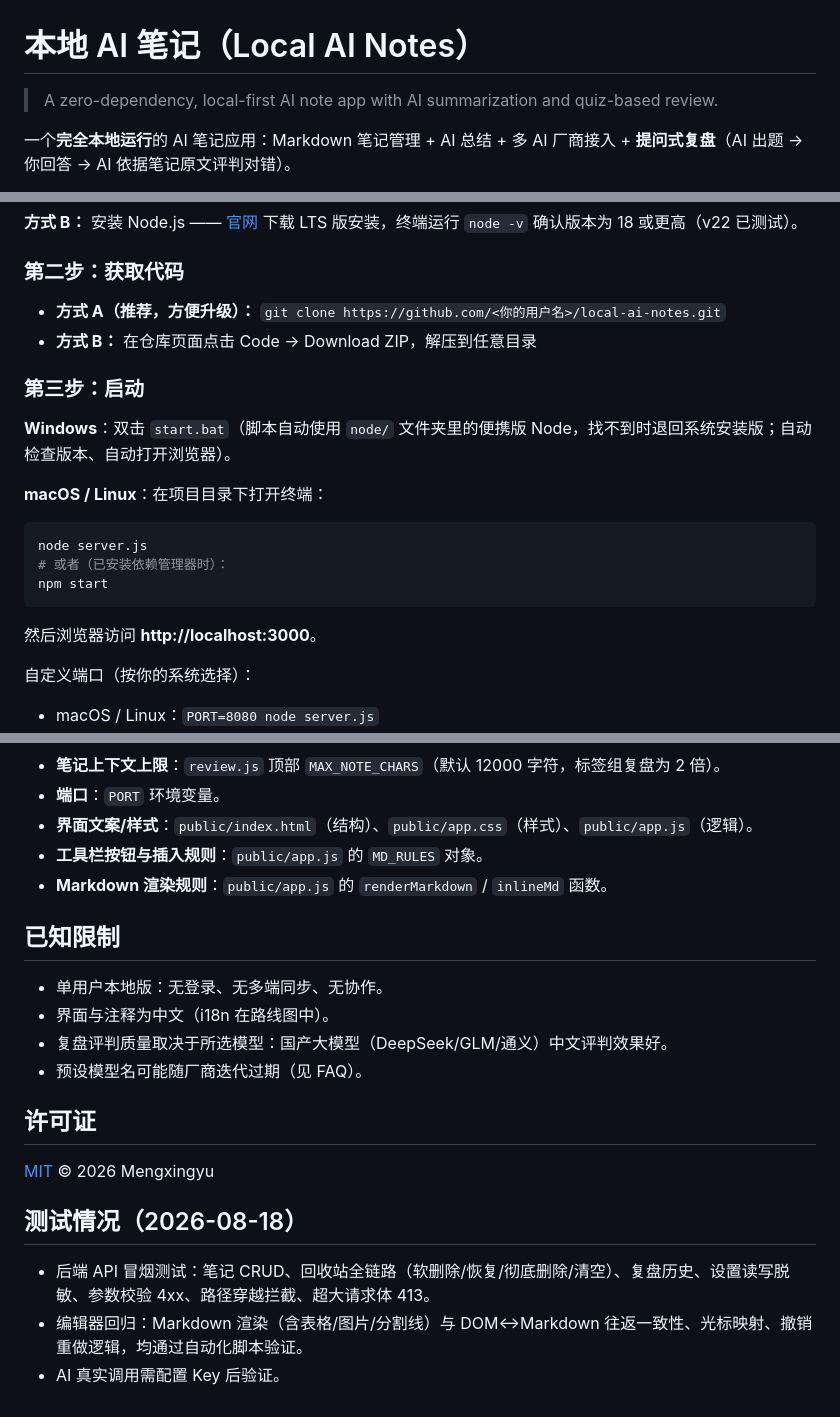
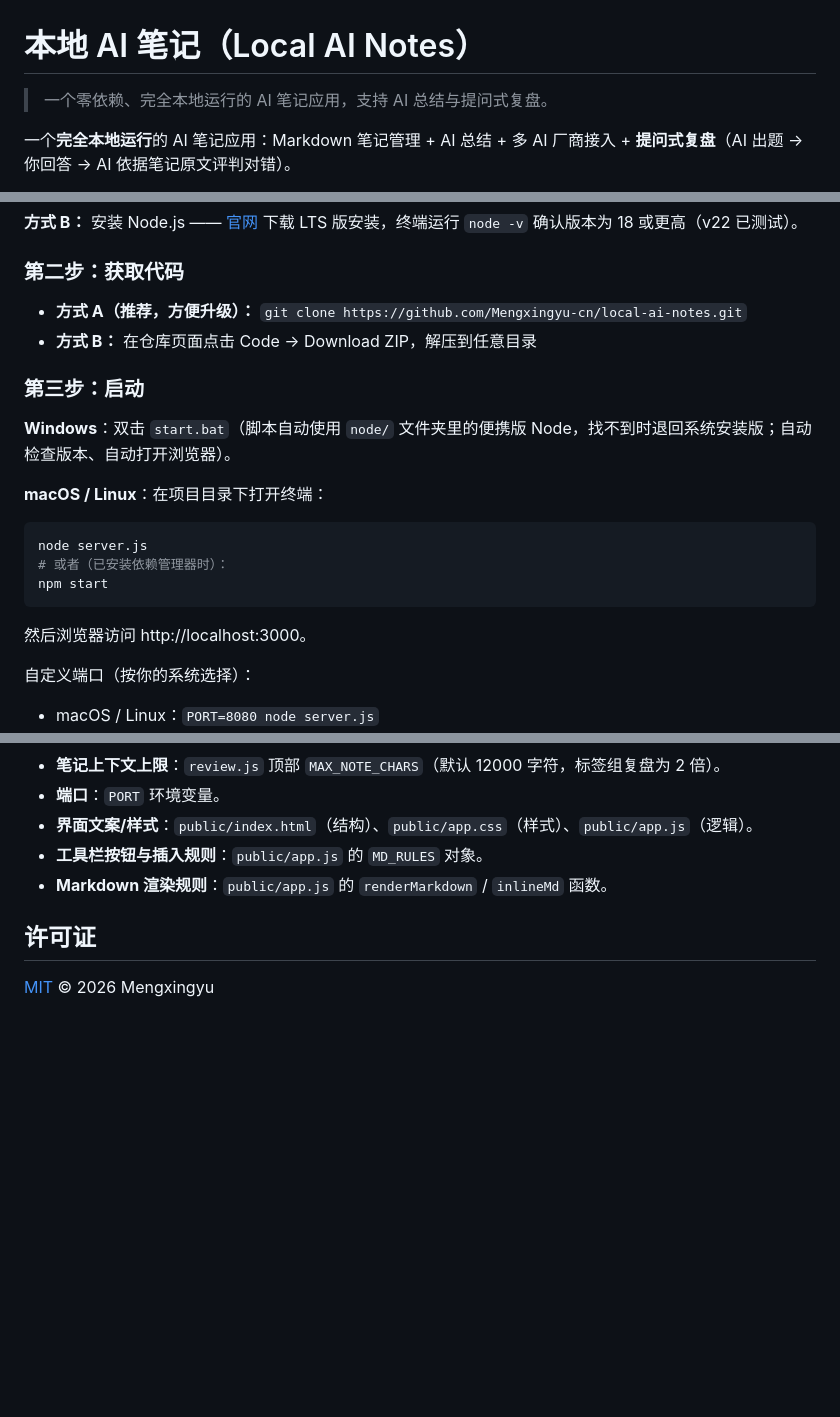
Before and after one commit to Mengxingyu-cn/local-ai-notes, a Markdown page: readme.md, 3 parts joined by grey strips. Drawn GitHub-style; blank space fills up the shorter version.

Commit message:
README 优化：引言中文化、移除 Typora 字样、修正 clone 地址、去掉端口加粗、删除已知限制与测试情况章节

````diff
--- a/readme.md
+++ b/readme.md
@@ -1,6 +1,6 @@
 # 本地 AI 笔记（Local AI Notes）
 
-> A zero-dependency, local-first AI note app with AI summarization and quiz-based review.
+> 一个零依赖、完全本地运行的 AI 笔记应用，支持 AI 总结与提问式复盘。
 
 一个**完全本地运行**的 AI 笔记应用：Markdown 笔记管理 + AI 总结 + 多 AI 厂商接入 + **提问式复盘**（AI 出题 → 你回答 → AI 依据笔记原文评判对错）。
 
@@ -49,7 +49,7 @@
 
 ### 第二步：获取代码
 
-- **方式 A（推荐，方便升级）：** `git clone https://github.com/<你的用户名>/local-ai-notes.git`
+- **方式 A（推荐，方便升级）：** `git clone https://github.com/Mengxingyu-cn/local-ai-notes.git`
 - **方式 B：** 在仓库页面点击 Code → Download ZIP，解压到任意目录
 
 ### 第三步：启动
@@ -64,7 +64,7 @@ node server.js
 npm start
 ```
 
-然后浏览器访问 **http://localhost:3000**。
+然后浏览器访问 http://localhost:3000。
 
 自定义端口（按你的系统选择）：
 
@@ -177,19 +177,6 @@ local-ai-notes/
 - **工具栏按钮与插入规则**：`public/app.js` 的 `MD_RULES` 对象。
 - **Markdown 渲染规则**：`public/app.js` 的 `renderMarkdown` / `inlineMd` 函数。
 
-## 已知限制
-
-- 单用户本地版：无登录、无多端同步、无协作。
-- 界面与注释为中文（i18n 在路线图中）。
-- 复盘评判质量取决于所选模型：国产大模型（DeepSeek/GLM/通义）中文评判效果好。
-- 预设模型名可能随厂商迭代过期（见 FAQ）。
-
 ## 许可证
 
 [MIT](LICENSE) © 2026 Mengxingyu
-
-## 测试情况（2026-08-18）
-
-- 后端 API 冒烟测试：笔记 CRUD、回收站全链路（软删除/恢复/彻底删除/清空）、复盘历史、设置读写脱敏、参数校验 4xx、路径穿越拦截、超大请求体 413。
-- 编辑器回归：Markdown 渲染（含表格/图片/分割线）与 DOM↔Markdown 往返一致性、光标映射、撤销重做逻辑，均通过自动化脚本验证。
-- AI 真实调用需配置 Key 后验证。
````
Also changed, not shown: other parts of readme.md (+1 -1 lines).
